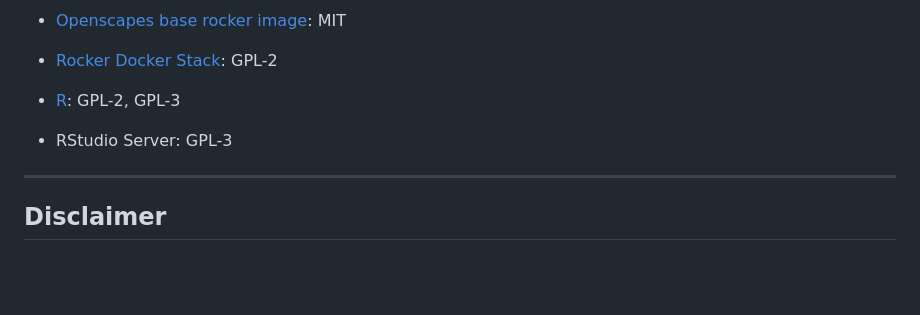
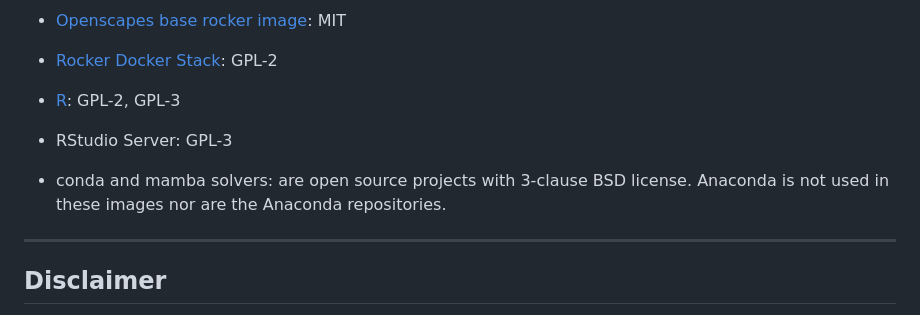
Before and after one commit to nmfs-opensci/container-images, a Markdown page: README.md, the part around the change. Drawn GitHub-style; blank space fills up the shorter version.

```diff
--- a/README.md
+++ b/README.md
@@ -112,6 +112,8 @@ All code used in the images is under open licenses. Some is copy-left which mean
 * [R](https://www.r-project.org/Licenses/): GPL-2, GPL-3
 * RStudio Server: GPL-3
 
+* conda and mamba solvers: are open source projects with 3-clause BSD license. Anaconda is not used in these images nor are the Anaconda repositories.
+
 <hr>
 
 ## Disclaimer
```
